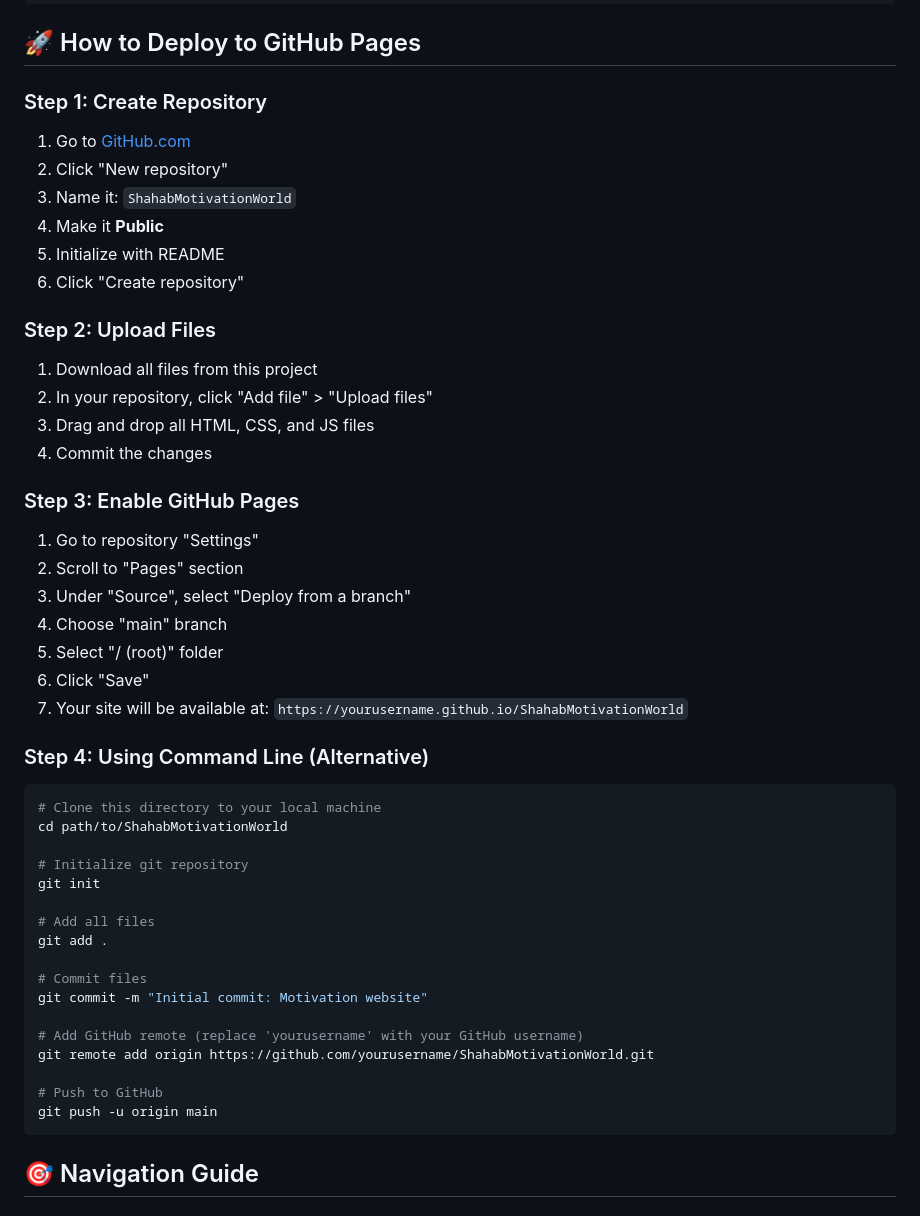
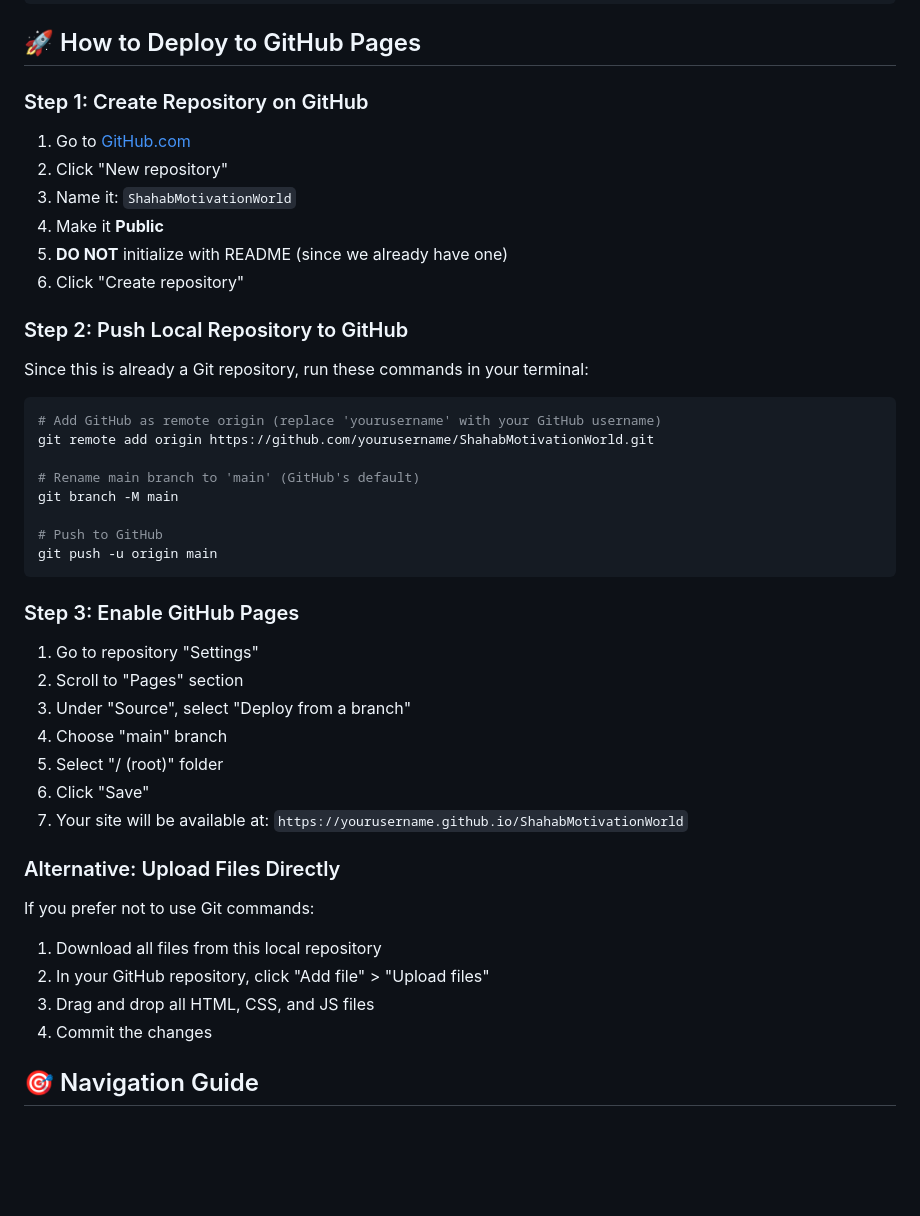
Before and after one commit to ShahabName/ShahabMotivationWorld, a Markdown page: README.md, the part around the change. Rendered like a GitHub page; blank space fills up the shorter version.

Commit message:
📝 Update README with Git deployment instructions

````diff
--- a/README.md
+++ b/README.md
@@ -104,19 +104,27 @@ ShahabMotivationWorld/
 
 ## 🚀 How to Deploy to GitHub Pages
 
-### Step 1: Create Repository
+### Step 1: Create Repository on GitHub
 1. Go to [GitHub.com](https://github.com)
 2. Click "New repository"
 3. Name it: `ShahabMotivationWorld`
 4. Make it **Public**
-5. Initialize with README
+5. **DO NOT** initialize with README (since we already have one)
 6. Click "Create repository"
 
-### Step 2: Upload Files
-1. Download all files from this project
-2. In your repository, click "Add file" > "Upload files"
-3. Drag and drop all HTML, CSS, and JS files
-4. Commit the changes
+### Step 2: Push Local Repository to GitHub
+Since this is already a Git repository, run these commands in your terminal:
+
+```bash
+# Add GitHub as remote origin (replace 'yourusername' with your GitHub username)
+git remote add origin https://github.com/yourusername/ShahabMotivationWorld.git
+
+# Rename main branch to 'main' (GitHub's default)
+git branch -M main
+
+# Push to GitHub
+git push -u origin main
+```
 
 ### Step 3: Enable GitHub Pages
 1. Go to repository "Settings"
@@ -127,26 +135,12 @@ ShahabMotivationWorld/
 6. Click "Save"
 7. Your site will be available at: `https://yourusername.github.io/ShahabMotivationWorld`
 
-### Step 4: Using Command Line (Alternative)
-```bash
-# Clone this directory to your local machine
-cd path/to/ShahabMotivationWorld
-
-# Initialize git repository
-git init
-
-# Add all files
-git add .
-
-# Commit files
-git commit -m "Initial commit: Motivation website"
-
-# Add GitHub remote (replace 'yourusername' with your GitHub username)
-git remote add origin https://github.com/yourusername/ShahabMotivationWorld.git
-
-# Push to GitHub
-git push -u origin main
-```
+### Alternative: Upload Files Directly
+If you prefer not to use Git commands:
+1. Download all files from this local repository
+2. In your GitHub repository, click "Add file" > "Upload files"
+3. Drag and drop all HTML, CSS, and JS files
+4. Commit the changes
 
 ## 🎯 Navigation Guide
 
````
